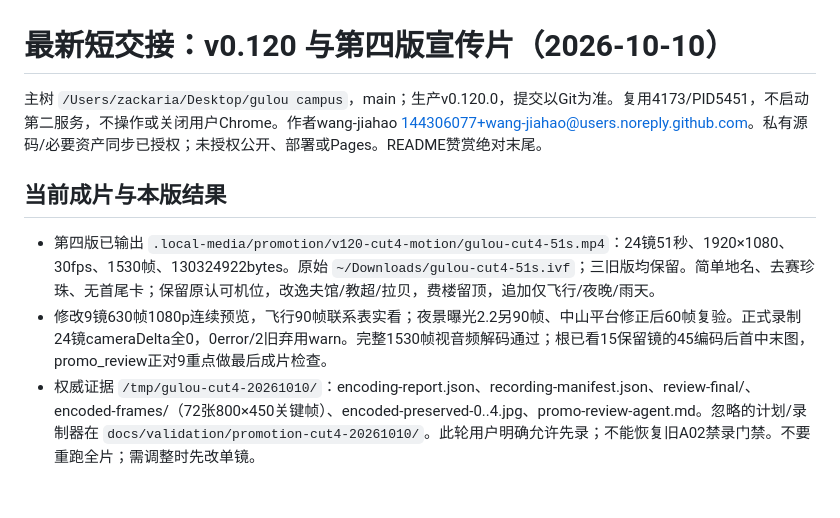
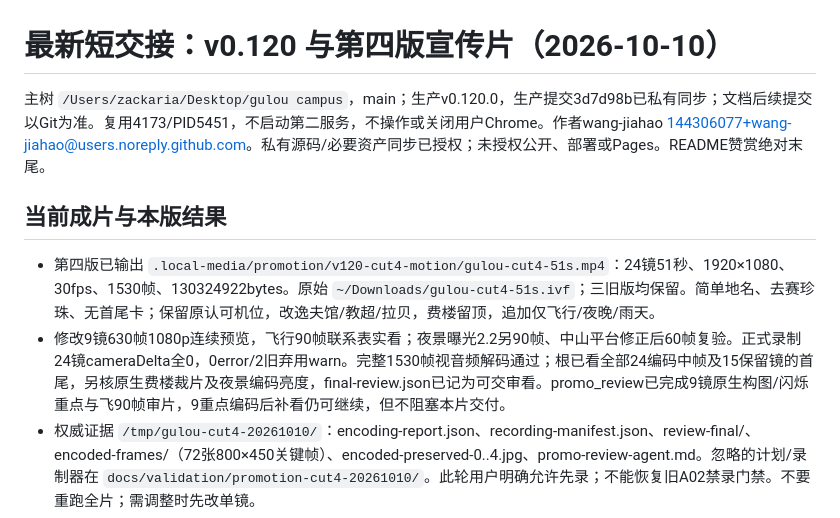
Before and after one commit to wang-jiahao/gulou, a Markdown page: docs/next-local-iteration.md, the part around the change. GitHub-like rendering; blank space fills up the shorter version.

Commit message:
docs: record cut4 completion and final review scope

```diff
--- a/docs/next-local-iteration.md
+++ b/docs/next-local-iteration.md
@@ -1,11 +1,11 @@
 # 最新短交接：v0.120 与第四版宣传片（2026-10-10）
 
-主树 `/Users/zackaria/Desktop/gulou campus`，main；生产v0.120.0，提交以Git为准。复用4173/PID5451，不启动第二服务，不操作或关闭用户Chrome。作者wang-jiahao <144306077+wang-jiahao@users.noreply.github.com>。私有源码/必要资产同步已授权；未授权公开、部署或Pages。README赞赏绝对末尾。
+主树 `/Users/zackaria/Desktop/gulou campus`，main；生产v0.120.0，生产提交3d7d98b已私有同步；文档后续提交以Git为准。复用4173/PID5451，不启动第二服务，不操作或关闭用户Chrome。作者wang-jiahao <144306077+wang-jiahao@users.noreply.github.com>。私有源码/必要资产同步已授权；未授权公开、部署或Pages。README赞赏绝对末尾。
 
 ## 当前成片与本版结果
 
 - 第四版已输出 `.local-media/promotion/v120-cut4-motion/gulou-cut4-51s.mp4`：24镜51秒、1920×1080、30fps、1530帧、130324922bytes。原始 `~/Downloads/gulou-cut4-51s.ivf`；三旧版均保留。简单地名、去赛珍珠、无首尾卡；保留原认可机位，改逸夫馆/教超/拉贝，费楼留顶，追加仅飞行/夜晚/雨天。
-- 修改9镜630帧1080p连续预览，飞行90帧联系表实看；夜景曝光2.2另90帧、中山平台修正后60帧复验。正式录制24镜cameraDelta全0，0error/2旧弃用warn。完整1530帧视音频解码通过；根已看15保留镜的45编码后首中末图，promo_review正对9重点做最后成片检查。
+- 修改9镜630帧1080p连续预览，飞行90帧联系表实看；夜景曝光2.2另90帧、中山平台修正后60帧复验。正式录制24镜cameraDelta全0，0error/2旧弃用warn。完整1530帧视音频解码通过；根已看全部24编码中帧及15保留镜的首尾，另核原生费楼裁片及夜景编码亮度，final-review.json已记为可交审看。promo_review已完成9镜原生构图/闪烁重点与飞90帧审片，9重点编码后补看仍可继续，但不阻塞本片交付。
 - 权威证据 `/tmp/gulou-cut4-20261010/`：encoding-report.json、recording-manifest.json、review-final/、encoded-frames/（72张800×450关键帧）、encoded-preserved-0..4.jpg、promo-review-agent.md。忽略的计划/录制器在 `docs/validation/promotion-cut4-20261010/`。此轮用户明确允许先录；不能恢复旧A02禁录门禁。不要重跑全片；需调整时先改单镜。
 - 拍摄near1提高主深度精度；夜景曝光×2.2、开场植被朝向保持均仅录制页策略。不是普通游戏性能修复。新音乐仍为128BPM，51秒结尾保留主和弦攻击，仅拉长尾音并淡出；无削波、末采样归零，模型听感未验。`finish.py`已执行成功，默认不覆盖现有成片，重编码要另存路径。
 - 逸夫馆题字已按官方VR金字重建“逸夫館”轮廓、孔洞、字距和比例；根与子agent均看实际题字crop和生产原生图。照片轮廓及3.55m宽为近似。`src/world/yifu-hall-facade.ts`、building-lettering.json；原图/提取工具不提交。
```
Also changed, not shown: docs/progress.md (+1 -1 lines).
